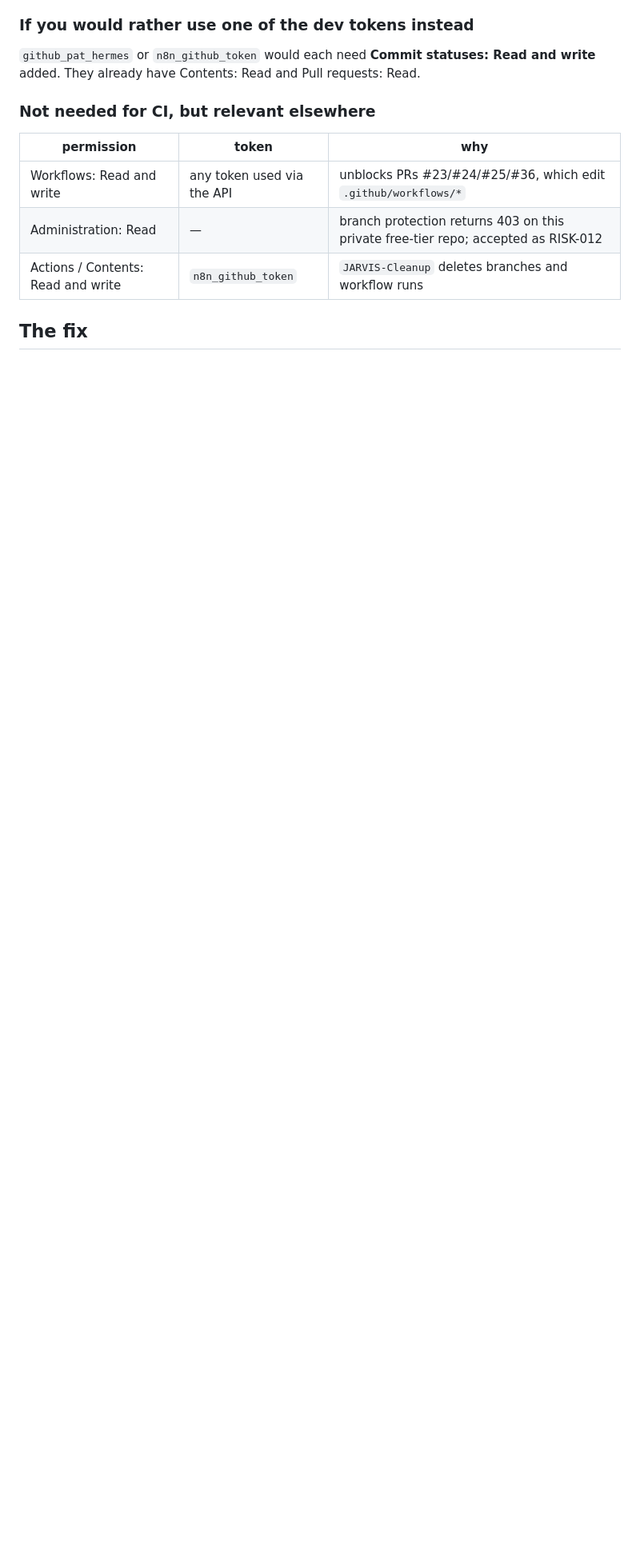
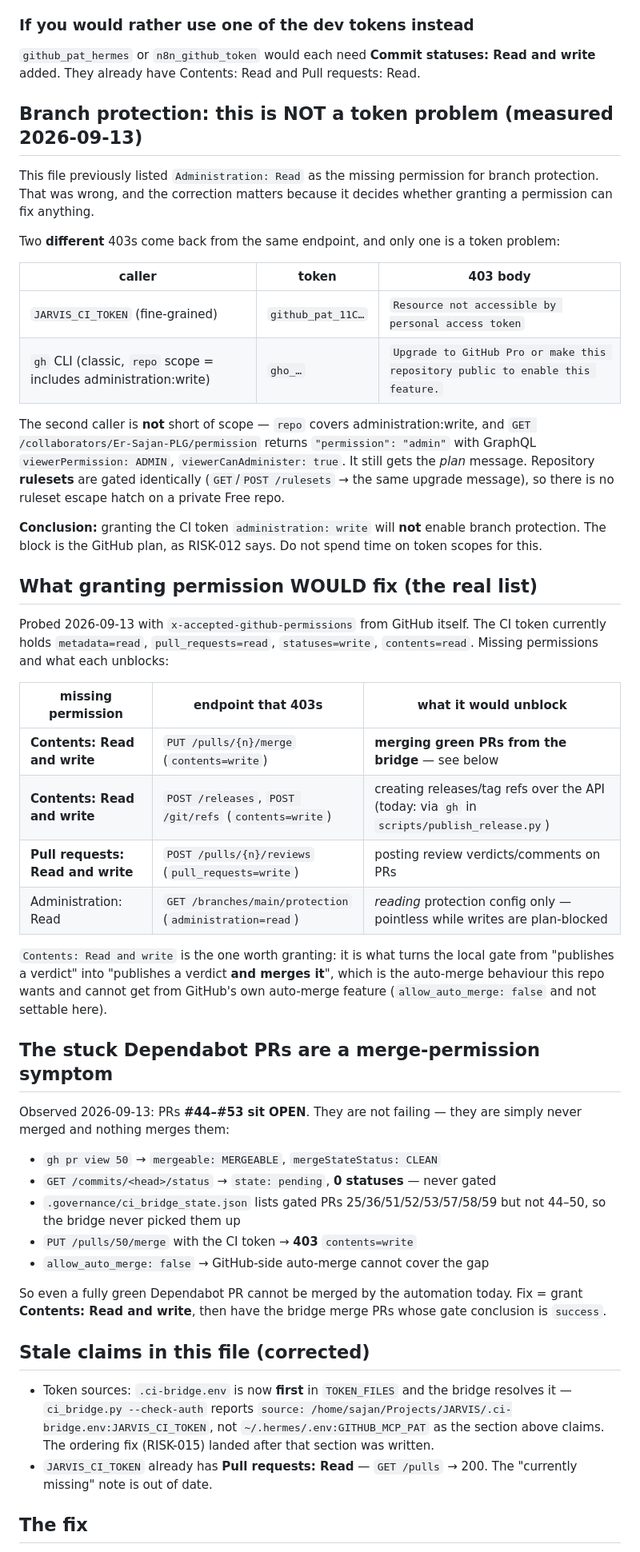
Before and after one commit to Er-Sajan-PLG/JARVIS, a Markdown page: docs/CI-TOKEN-PERMISSIONS.md, the part around the change. Shown at 80% size. Rendered like a GitHub page; blank space fills up the shorter version.

Commit message:
docs(governance): measure the token walls instead of assuming them
Dug into the 'resource not accessible by personal access token' 403 on
branch protection, expecting to find a grantable scope. Measured result
reverses that hypothesis, so the record is corrected rather than left
suggesting a token fix exists.

Same endpoint, two different 403s:
  - CI token (fine-grained)  -> 'Resource not accessible by personal
    access token'  (a token-scope wall)
  - gh CLI (classic, repo)   -> 'Upgrade to GitHub Pro or make this
    repository public'  (a PLAN wall)

The gh caller is not short of scope: 'repo' includes administration:write,
/collaborators/<user>/permission returns permission=admin, and GraphQL
reports viewerPermission=ADMIN, viewerCanAdminister=true -- still the plan
message. Repository rulesets are gated identically, so there is no ruleset
escape hatch on a private Free repo.

=> Granting administration:write to the CI token will NOT enable branch
   protection. RISK-012 stands; re-verified rather than assumed.

What IS grantable and worth granting (x-accepted-github-permissions):
  - contents:write  -> unblocks PUT /pulls/{n}/merge and POST /releases
  - pull_requests:write -> unblocks POST /pulls/{n}/reviews

contents:write is the one that matters: Dependabot PRs #44-#53 sit open and
are not failing -- #50 is MERGEABLE/CLEAN with 0 statuses, never gated. The
CI token 403s on merge, and repo allow_auto_merge is false and not settable
on this plan, so nothing can merge them today.

Also correct two stale claims in docs/CI-TOKEN-PERMISSIONS.md: the bridge
now resolves .ci-bridge.env:JARVIS_CI_TOKEN (not ~/.hermes/.env:GITHUB_MCP_PAT),
and JARVIS_CI_TOKEN already has pull_requests:read (GET /pulls -> 200).

```diff
--- a/docs/CI-TOKEN-PERMISSIONS.md
+++ b/docs/CI-TOKEN-PERMISSIONS.md
@@ -67,13 +67,74 @@ token is then needed for CI.
 `github_pat_hermes` or `n8n_github_token` would each need **Commit statuses:
 Read and write** added. They already have Contents: Read and Pull requests: Read.
 
-### Not needed for CI, but relevant elsewhere
+## Branch protection: this is NOT a token problem (measured 2026-09-13)
 
-| permission | token | why |
-|------------|-------|-----|
-| Workflows: Read and write | any token used via the API | unblocks PRs #23/#24/#25/#36, which edit `.github/workflows/*` |
-| Administration: Read | — | branch protection returns 403 on this private free-tier repo; accepted as RISK-012 |
-| Actions / Contents: Read and write | `n8n_github_token` | `JARVIS-Cleanup` deletes branches and workflow runs |
+This file previously listed `Administration: Read` as the missing permission for
+branch protection. That was wrong, and the correction matters because it decides
+whether granting a permission can fix anything.
+
+Two **different** 403s come back from the same endpoint, and only one is a token
+problem:
+
+| caller | token | 403 body |
+|--------|-------|----------|
+| `JARVIS_CI_TOKEN` (fine-grained) | `github_pat_11C…` | `Resource not accessible by personal access token` |
+| `gh` CLI (classic, `repo` scope = includes administration:write) | `gho_…` | `Upgrade to GitHub Pro or make this repository public to enable this feature.` |
+
+The second caller is **not** short of scope — `repo` covers administration:write,
+and `GET /collaborators/Er-Sajan-PLG/permission` returns `"permission": "admin"`
+with GraphQL `viewerPermission: ADMIN`, `viewerCanAdminister: true`. It still gets
+the *plan* message. Repository **rulesets** are gated identically
+(`GET`/`POST /rulesets` → the same upgrade message), so there is no ruleset escape
+hatch on a private Free repo.
+
+**Conclusion:** granting the CI token `administration: write` will **not** enable
+branch protection. The block is the GitHub plan, as RISK-012 says. Do not spend
+time on token scopes for this.
+
+## What granting permission WOULD fix (the real list)
+
+Probed 2026-09-13 with `x-accepted-github-permissions` from GitHub itself. The CI
+token currently holds `metadata=read`, `pull_requests=read`, `statuses=write`,
+`contents=read`. Missing permissions and what each unblocks:
+
+| missing permission | endpoint that 403s | what it would unblock |
+|--------------------|--------------------|------------------------|
+| **Contents: Read and write** | `PUT /pulls/{n}/merge` (`contents=write`) | **merging green PRs from the bridge** — see below |
+| **Contents: Read and write** | `POST /releases`, `POST /git/refs` (`contents=write`) | creating releases/tag refs over the API (today: via `gh` in `scripts/publish_release.py`) |
+| **Pull requests: Read and write** | `POST /pulls/{n}/reviews` (`pull_requests=write`) | posting review verdicts/comments on PRs |
+| Administration: Read | `GET /branches/main/protection` (`administration=read`) | *reading* protection config only — pointless while writes are plan-blocked |
+
+`Contents: Read and write` is the one worth granting: it is what turns the local
+gate from "publishes a verdict" into "publishes a verdict **and merges it**",
+which is the auto-merge behaviour this repo wants and cannot get from GitHub's
+own auto-merge feature (`allow_auto_merge: false` and not settable here).
+
+## The stuck Dependabot PRs are a merge-permission symptom
+
+Observed 2026-09-13: PRs **#44–#53 sit OPEN**. They are not failing — they are
+simply never merged and nothing merges them:
+
+- `gh pr view 50` → `mergeable: MERGEABLE`, `mergeStateStatus: CLEAN`
+- `GET /commits/<head>/status` → `state: pending`, **0 statuses** — never gated
+- `.governance/ci_bridge_state.json` lists gated PRs 25/36/51/52/53/57/58/59 but
+  not 44–50, so the bridge never picked them up
+- `PUT /pulls/50/merge` with the CI token → **403** `contents=write`
+- `allow_auto_merge: false` → GitHub-side auto-merge cannot cover the gap
+
+So even a fully green Dependabot PR cannot be merged by the automation today. Fix
+= grant **Contents: Read and write**, then have the bridge merge PRs whose gate
+conclusion is `success`.
+
+## Stale claims in this file (corrected)
+
+- Token sources: `.ci-bridge.env` is now **first** in `TOKEN_FILES` and the bridge
+  resolves it — `ci_bridge.py --check-auth` reports
+  `source: /home/sajan/Projects/JARVIS/.ci-bridge.env:JARVIS_CI_TOKEN`, not
+  `~/.hermes/.env:GITHUB_MCP_PAT` as the section above claims. The ordering fix
+  (RISK-015) landed after that section was written.
+- `JARVIS_CI_TOKEN` already has **Pull requests: Read** — `GET /pulls` → 200. The
+  "currently missing" note is out of date.
 
 ## The fix
 
```
Also changed, not shown: docs/ACCEPTED_RISKS.md (+1 -1 lines).
